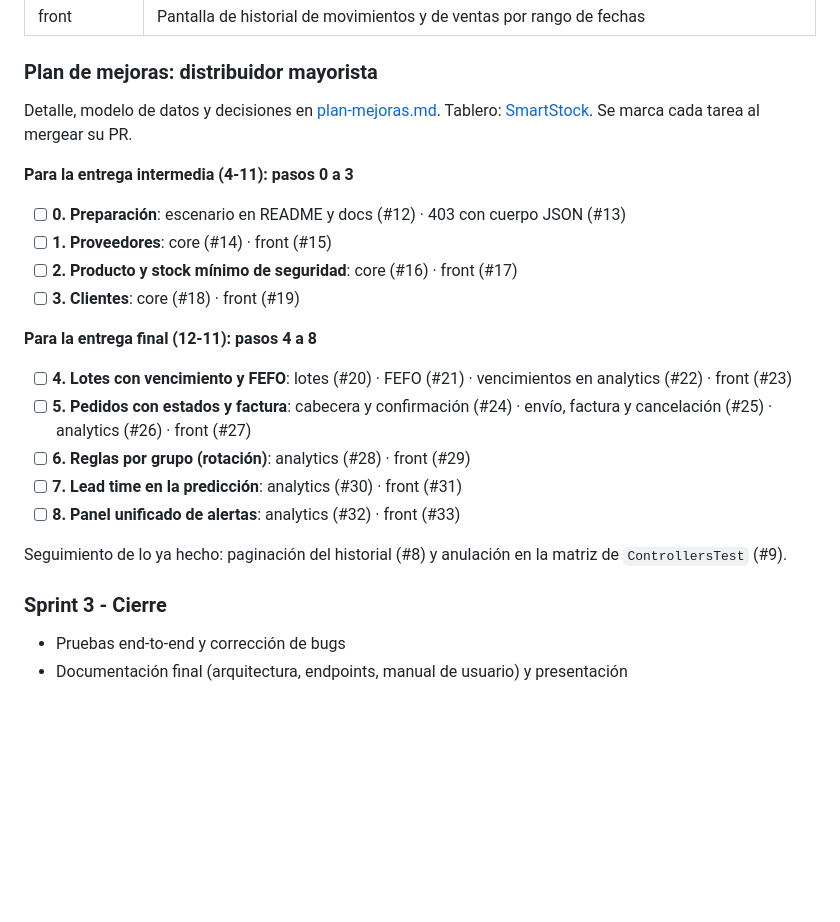
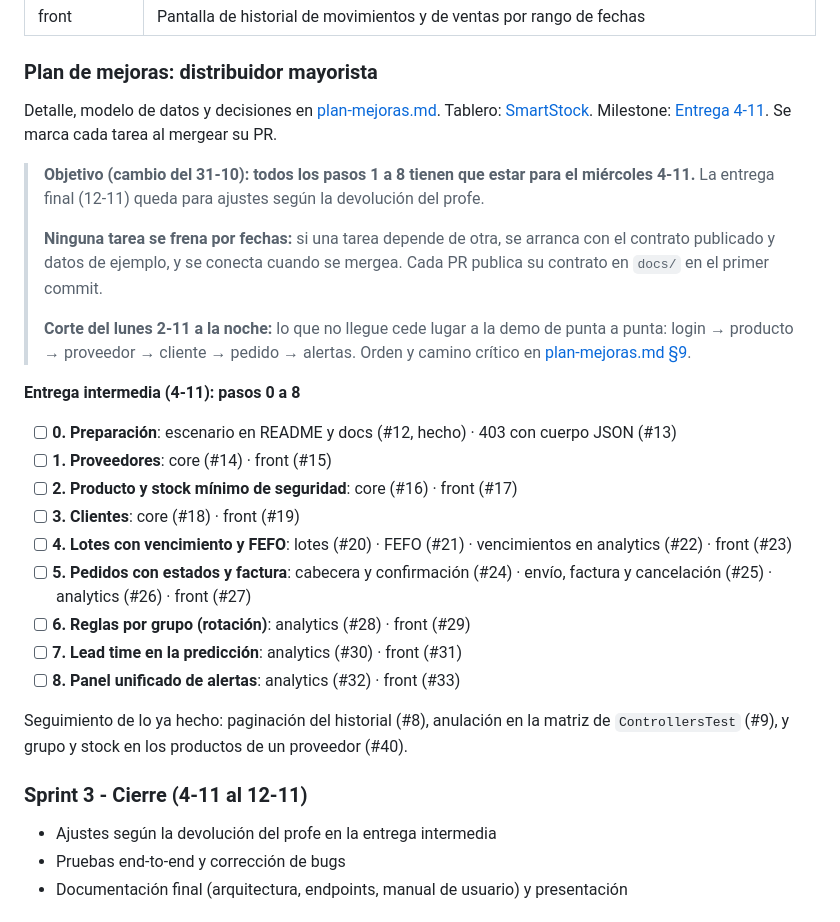
Before and after one commit to festrada-it/smartstock, a Markdown page: docs/PLAN.md, the part around the change. Drawn GitHub-style; blank space fills up the shorter version.

Commit message:
docs(devops): actualiza PLAN con el objetivo de la entrega 4-11
Pasos 0 a 8 en la entrega intermedia, milestone Entrega 4-11 y la
entrega final reservada para ajustes según la devolución del profe.

Co-Authored-By: Claude Opus 5.5 <noreply@anthropic.com>

```diff
--- a/docs/PLAN.md
+++ b/docs/PLAN.md
@@ -67,26 +67,30 @@ Requerimiento: documento *Fase 1 - Grupo 7* (Programación de Vanguardia - UCBA)
 
 ### Plan de mejoras: distribuidor mayorista
 
-Detalle, modelo de datos y decisiones en [plan-mejoras.md](plan-mejoras.md). Tablero: [SmartStock](https://github.com/users/festrada-it/projects/1). Se marca cada tarea al mergear su PR.
+Detalle, modelo de datos y decisiones en [plan-mejoras.md](plan-mejoras.md). Tablero: [SmartStock](https://github.com/users/festrada-it/projects/1). Milestone: [Entrega 4-11](https://github.com/festrada-it/smartstock/milestone/1). Se marca cada tarea al mergear su PR.
 
-**Para la entrega intermedia (4-11): pasos 0 a 3**
+> **Objetivo (cambio del 31-10):** **todos los pasos 1 a 8 tienen que estar para el miércoles 4-11.** La entrega final (12-11) queda para ajustes según la devolución del profe.
+>
+> **Ninguna tarea se frena por fechas:** si una tarea depende de otra, se arranca con el contrato publicado y datos de ejemplo, y se conecta cuando se mergea. Cada PR publica su contrato en `docs/` en el primer commit.
+>
+> **Corte del lunes 2-11 a la noche:** lo que no llegue cede lugar a la demo de punta a punta: login → producto → proveedor → cliente → pedido → alertas. Orden y camino crítico en [plan-mejoras.md §9](plan-mejoras.md#9-objetivo-4-11-y-camino-crítico).
 
-- [ ] **0. Preparación**: escenario en README y docs (#12) · 403 con cuerpo JSON (#13)
+**Entrega intermedia (4-11): pasos 0 a 8**
+
+- [ ] **0. Preparación**: escenario en README y docs (#12, hecho) · 403 con cuerpo JSON (#13)
 - [ ] **1. Proveedores**: core (#14) · front (#15)
 - [ ] **2. Producto y stock mínimo de seguridad**: core (#16) · front (#17)
 - [ ] **3. Clientes**: core (#18) · front (#19)
-
-**Para la entrega final (12-11): pasos 4 a 8**
-
 - [ ] **4. Lotes con vencimiento y FEFO**: lotes (#20) · FEFO (#21) · vencimientos en analytics (#22) · front (#23)
 - [ ] **5. Pedidos con estados y factura**: cabecera y confirmación (#24) · envío, factura y cancelación (#25) · analytics (#26) · front (#27)
 - [ ] **6. Reglas por grupo (rotación)**: analytics (#28) · front (#29)
 - [ ] **7. Lead time en la predicción**: analytics (#30) · front (#31)
 - [ ] **8. Panel unificado de alertas**: analytics (#32) · front (#33)
 
-Seguimiento de lo ya hecho: paginación del historial (#8) y anulación en la matriz de `ControllersTest` (#9).
+Seguimiento de lo ya hecho: paginación del historial (#8), anulación en la matriz de `ControllersTest` (#9), y grupo y stock en los productos de un proveedor (#40).
 
-### Sprint 3 - Cierre
+### Sprint 3 - Cierre (4-11 al 12-11)
+- Ajustes según la devolución del profe en la entrega intermedia
 - Pruebas end-to-end y corrección de bugs
 - Documentación final (arquitectura, endpoints, manual de usuario) y presentación
 
```
